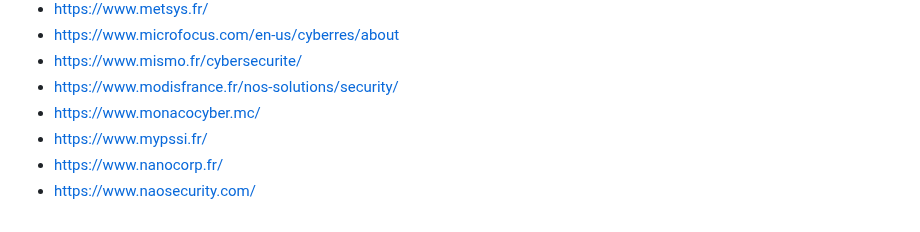
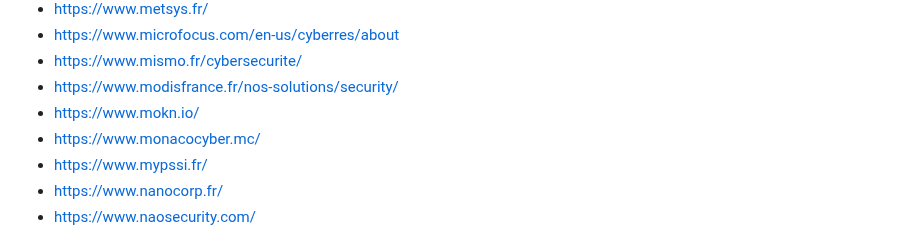
Before and after one commit to newsoft/newsoft.github.io, a Markdown page: index.md, the part around the change. Rendered like a GitHub page.

Commit message:
Add MokN

```diff
--- a/index.md
+++ b/index.md
@@ -594,6 +594,7 @@ Previously available [here](http://www.lasecuriteestunechec.com/bookmarks.html)
 - [https://www.microfocus.com/en-us/cyberres/about](https://www.microfocus.com/en-us/cyberres/about)
 - [https://www.mismo.fr/cybersecurite/](https://www.mismo.fr/cybersecurite/)
 - [https://www.modisfrance.fr/nos-solutions/security/](https://www.modisfrance.fr/nos-solutions/security/)
+- [https://www.mokn.io/](https://www.mokn.io/)
 - [https://www.monacocyber.mc/](https://www.monacocyber.mc/)
 - [https://www.mypssi.fr/](https://www.mypssi.fr/)
 - [https://www.nanocorp.fr/](https://www.nanocorp.fr/)
```
